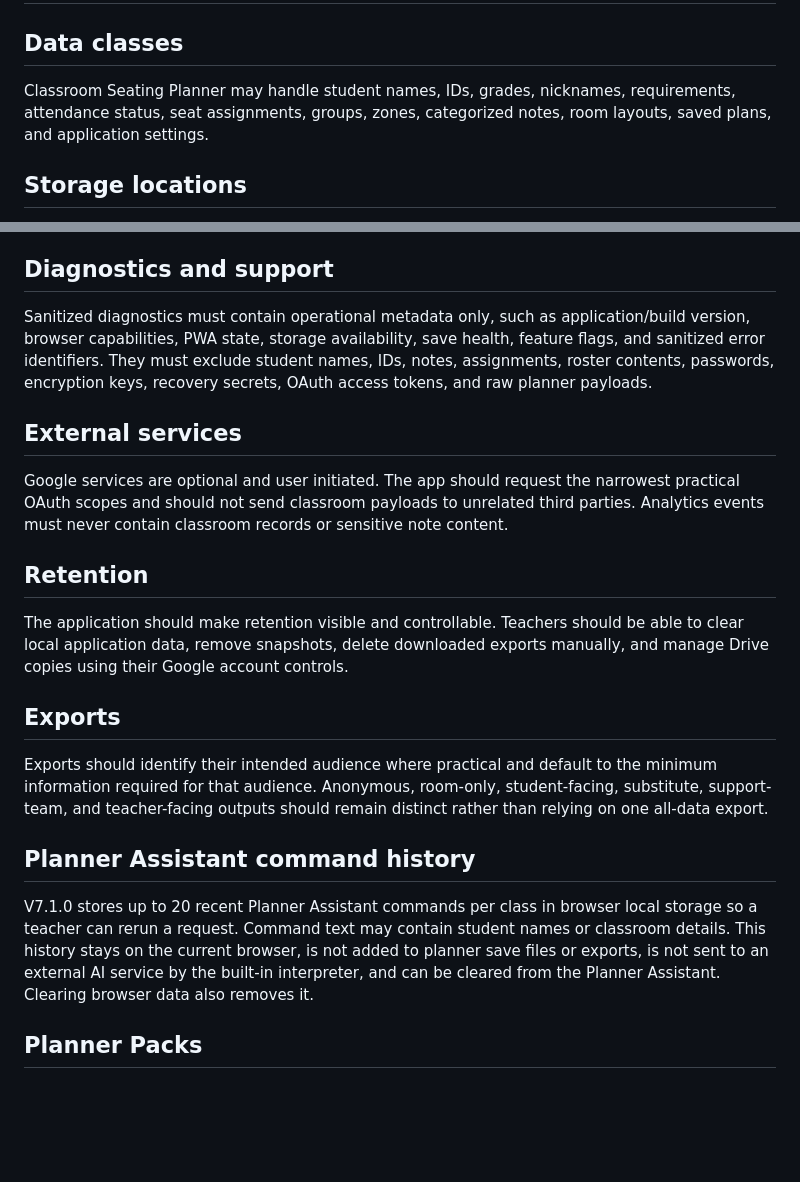
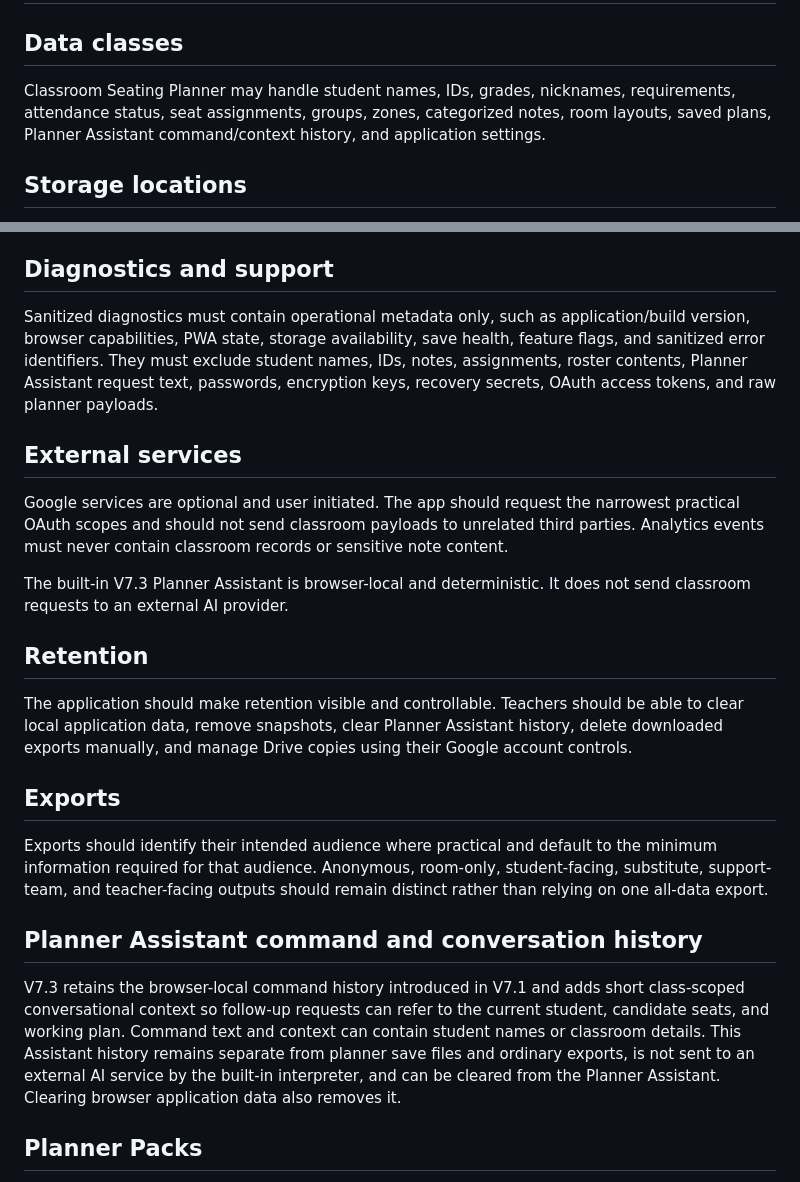
Before and after one commit to NomadCF/seatingchart, a Markdown page: DATA-HANDLING.md, 2 parts joined by grey strips. GitHub-like rendering; blank space fills up the shorter version.

Commit message:
Align data handling guidance with V7.3

```diff
--- a/DATA-HANDLING.md
+++ b/DATA-HANDLING.md
@@ -2,7 +2,7 @@
 
 ## Data classes
 
-Classroom Seating Planner may handle student names, IDs, grades, nicknames, requirements, attendance status, seat assignments, groups, zones, categorized notes, room layouts, saved plans, and application settings.
+Classroom Seating Planner may handle student names, IDs, grades, nicknames, requirements, attendance status, seat assignments, groups, zones, categorized notes, room layouts, saved plans, Planner Assistant command/context history, and application settings.
 
 ## Storage locations
 
@@ -14,24 +14,25 @@ Supported planner saves, browser persistence, backups, and recovery packages sho
 
 ## Diagnostics and support
 
-Sanitized diagnostics must contain operational metadata only, such as application/build version, browser capabilities, PWA state, storage availability, save health, feature flags, and sanitized error identifiers. They must exclude student names, IDs, notes, assignments, roster contents, passwords, encryption keys, recovery secrets, OAuth access tokens, and raw planner payloads.
+Sanitized diagnostics must contain operational metadata only, such as application/build version, browser capabilities, PWA state, storage availability, save health, feature flags, and sanitized error identifiers. They must exclude student names, IDs, notes, assignments, roster contents, Planner Assistant request text, passwords, encryption keys, recovery secrets, OAuth access tokens, and raw planner payloads.
 
 ## External services
 
 Google services are optional and user initiated. The app should request the narrowest practical OAuth scopes and should not send classroom payloads to unrelated third parties. Analytics events must never contain classroom records or sensitive note content.
 
+The built-in V7.3 Planner Assistant is browser-local and deterministic. It does not send classroom requests to an external AI provider.
+
 ## Retention
 
-The application should make retention visible and controllable. Teachers should be able to clear local application data, remove snapshots, delete downloaded exports manually, and manage Drive copies using their Google account controls.
+The application should make retention visible and controllable. Teachers should be able to clear local application data, remove snapshots, clear Planner Assistant history, delete downloaded exports manually, and manage Drive copies using their Google account controls.
 
 ## Exports
 
 Exports should identify their intended audience where practical and default to the minimum information required for that audience. Anonymous, room-only, student-facing, substitute, support-team, and teacher-facing outputs should remain distinct rather than relying on one all-data export.
 
+## Planner Assistant command and conversation history
 
-## Planner Assistant command history
-
-V7.1.0 stores up to 20 recent Planner Assistant commands per class in browser local storage so a teacher can rerun a request. Command text may contain student names or classroom details. This history stays on the current browser, is not added to planner save files or exports, is not sent to an external AI service by the built-in interpreter, and can be cleared from the Planner Assistant. Clearing browser data also removes it.
+V7.3 retains the browser-local command history introduced in V7.1 and adds short class-scoped conversational context so follow-up requests can refer to the current student, candidate seats, and working plan. Command text and context can contain student names or classroom details. This Assistant history remains separate from planner save files and ordinary exports, is not sent to an external AI service by the built-in interpreter, and can be cleared from the Planner Assistant. Clearing browser application data also removes it.
 
 ## Planner Packs
 
```
